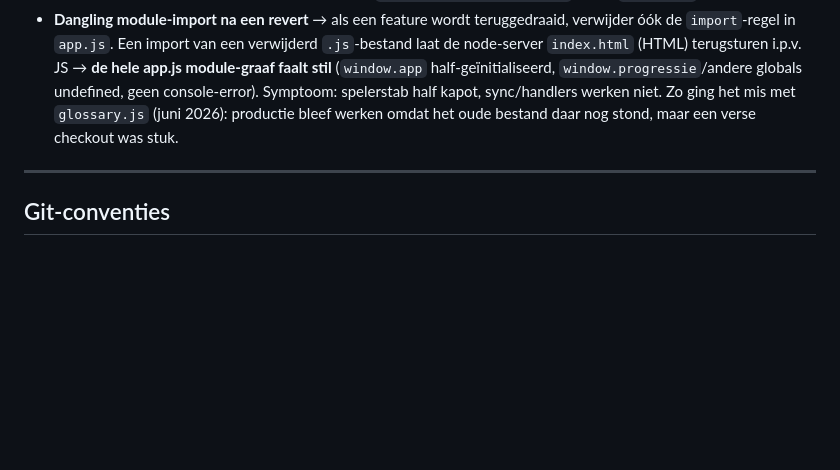
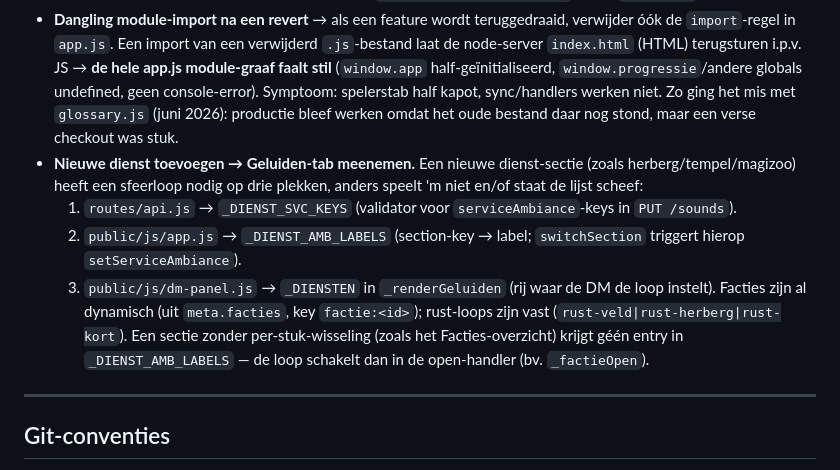
Before and after one commit to mossalan-dot/Grisburgh, a Markdown page: CLAUDE.md, the part around the change. Rendered like a GitHub page; blank space fills up the shorter version.

Commit message:
docs: checklist nieuwe dienst → Geluiden-tab (3 plekken)
Co-Authored-By: Claude Opus 4.8 <noreply@anthropic.com>

```diff
--- a/CLAUDE.md
+++ b/CLAUDE.md
@@ -405,6 +405,11 @@ Veld: `entity.data.rariteit` (NL of EN, genormaliseerd via `_rarityKey()` in ren
 - **DM en speler dezelfde browser** → session cookie gedeeld. Gebruik incognito of ander apparaat voor gelijktijdig testen.
 - **Socket-event naar verkeerde campagne** → altijd `io.to(campaignId).emit()`, nooit `io.emit()`.
 - **Dangling module-import na een revert** → als een feature wordt teruggedraaid, verwijder óók de `import`-regel in `app.js`. Een import van een verwijderd `.js`-bestand laat de node-server `index.html` (HTML) terugsturen i.p.v. JS → **de hele app.js module-graaf faalt stil** (`window.app` half-geïnitialiseerd, `window.progressie`/andere globals undefined, geen console-error). Symptoom: spelerstab half kapot, sync/handlers werken niet. Zo ging het mis met `glossary.js` (juni 2026): productie bleef werken omdat het oude bestand daar nog stond, maar een verse checkout was stuk.
+- **Nieuwe dienst toevoegen → Geluiden-tab meenemen.** Een nieuwe dienst-sectie (zoals herberg/tempel/magizoo) heeft een sfeerloop nodig op drie plekken, anders speelt 'm niet en/of staat de lijst scheef:
+  1. `routes/api.js` → `_DIENST_SVC_KEYS` (validator voor `serviceAmbiance`-keys in `PUT /sounds`).
+  2. `public/js/app.js` → `_DIENST_AMB_LABELS` (section-key → label; `switchSection` triggert hierop `setServiceAmbiance`).
+  3. `public/js/dm-panel.js` → `_DIENSTEN` in `_renderGeluiden` (rij waar de DM de loop instelt).
+  Facties zijn al dynamisch (uit `meta.facties`, key `factie:<id>`); rust-loops zijn vast (`rust-veld|rust-herberg|rust-kort`). Een sectie zonder per-stuk-wisseling (zoals het Facties-overzicht) krijgt géén entry in `_DIENST_AMB_LABELS` — de loop schakelt dan in de open-handler (bv. `_factieOpen`).
 
 ---
 
```
